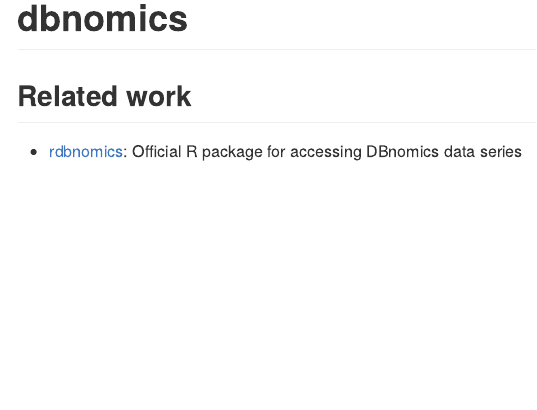
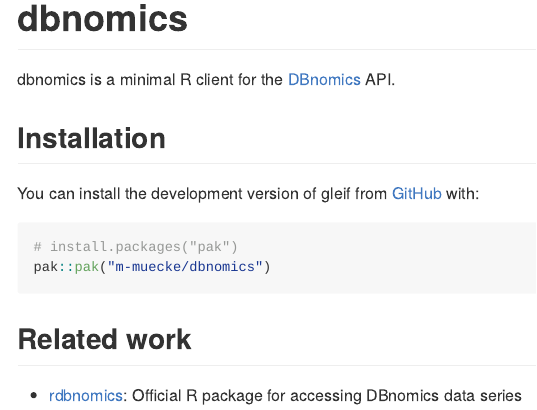
Before and after one commit to m-muecke/dbnomics, an R Markdown document (README.Rmd): the page in a window 1100 px wide, from its top. The pictures show the output file README.md that the author committed with the source, drawn offline in the style of GitHub; badge pictures from the web are left out.

Commit message:
docs: some readme text

````diff
--- a/README.Rmd
+++ b/README.Rmd
@@ -22,6 +22,16 @@
 [![CRAN status](https://www.r-pkg.org/badges/version/dbnomics)](https://CRAN.R-project.org/package=dbnomics)
 <!-- badges: end -->
 
+dbnomics is a minimal R client for the [DBnomics](https://db.nomics.world/about) API.
+
+## Installation
+You can install the development version of gleif from [GitHub](https://github.com/) with:
+
+```{r, eval = FALSE}
+# install.packages("pak")
+pak::pak("m-muecke/dbnomics")
+```
+
 ## Related work
 
 * [rdbnomics](https://git.nomics.world/dbnomics/rdbnomics/): Official R package for accessing DBnomics data series
````
Also changed, not shown: README.md.
